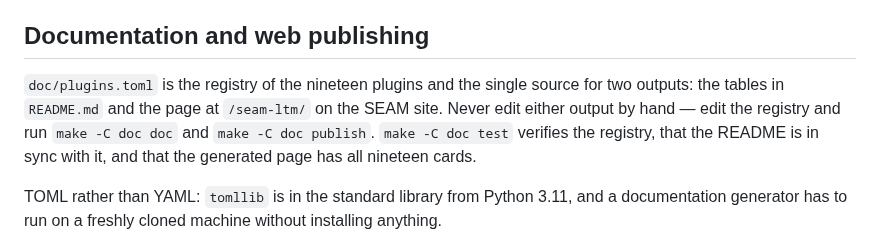
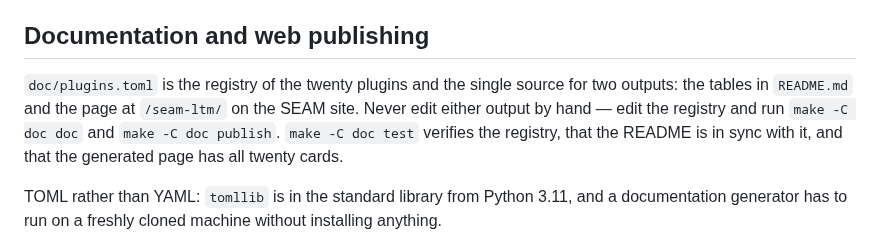
Before and after one commit to s-e-a-m/seam-ltm, a Markdown page: CLAUDE.md, the part around the change. Rendered like a GitHub page.

```diff
--- a/CLAUDE.md
+++ b/CLAUDE.md
@@ -87,9 +87,9 @@ brainstorming and spec.
 
 ## Documentation and web publishing
 
-`doc/plugins.toml` is the registry of the nineteen plugins and the single source for two outputs: the tables in `README.md` and the page at `/seam-ltm/` on the SEAM site.
+`doc/plugins.toml` is the registry of the twenty plugins and the single source for two outputs: the tables in `README.md` and the page at `/seam-ltm/` on the SEAM site.
 Never edit either output by hand — edit the registry and run `make -C doc doc` and `make -C doc publish`.
-`make -C doc test` verifies the registry, that the README is in sync with it, and that the generated page has all nineteen cards.
+`make -C doc test` verifies the registry, that the README is in sync with it, and that the generated page has all twenty cards.
 
 TOML rather than YAML: `tomllib` is in the standard library from Python 3.11, and a documentation generator has to run on a freshly cloned machine without installing anything.
 
```
Also changed, not shown: README.md (+5 -4 lines), logs/2026-10-02-sscdo2-choir.md (+7 -0 lines), docs/img/choir.png (added), 3 other files.
